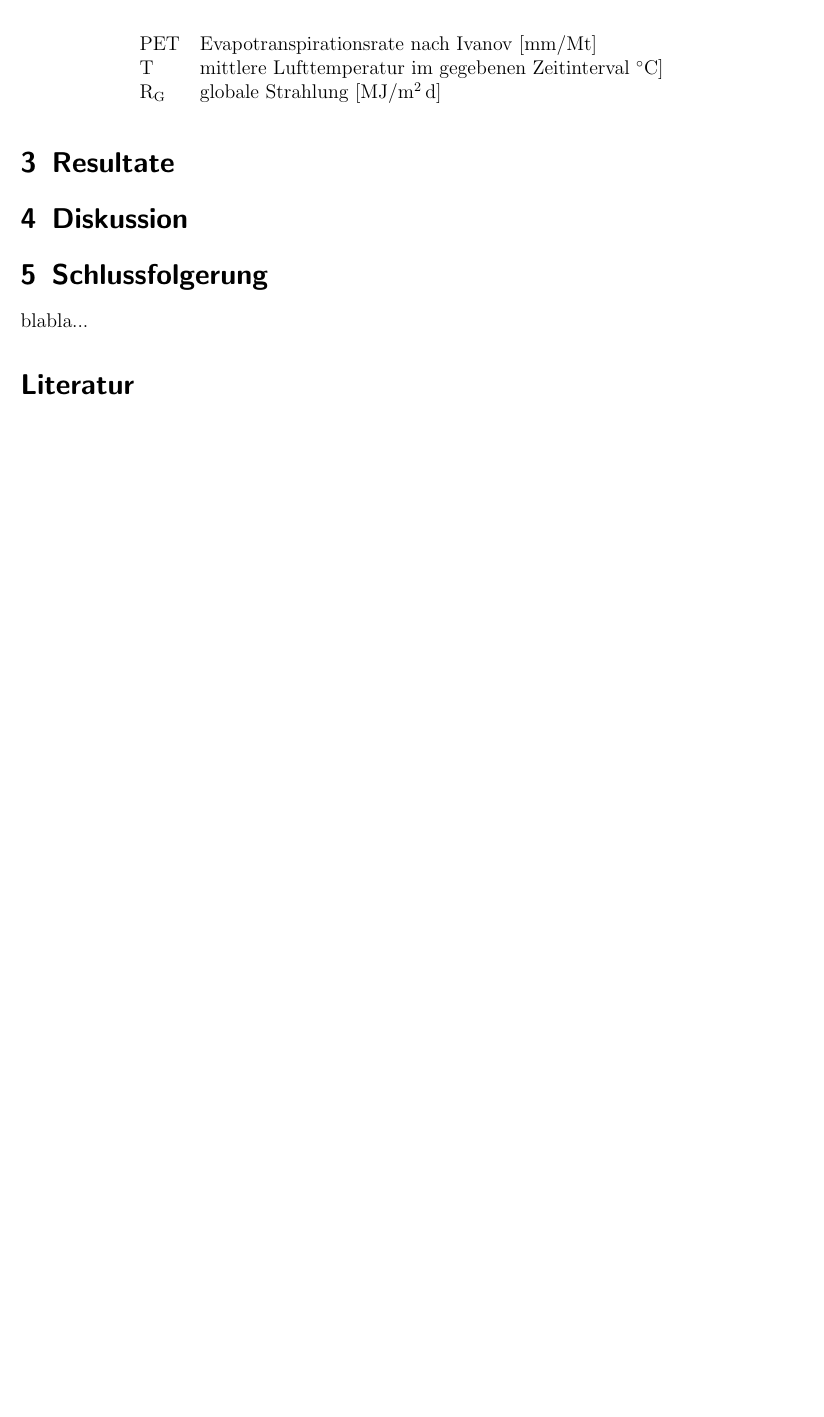
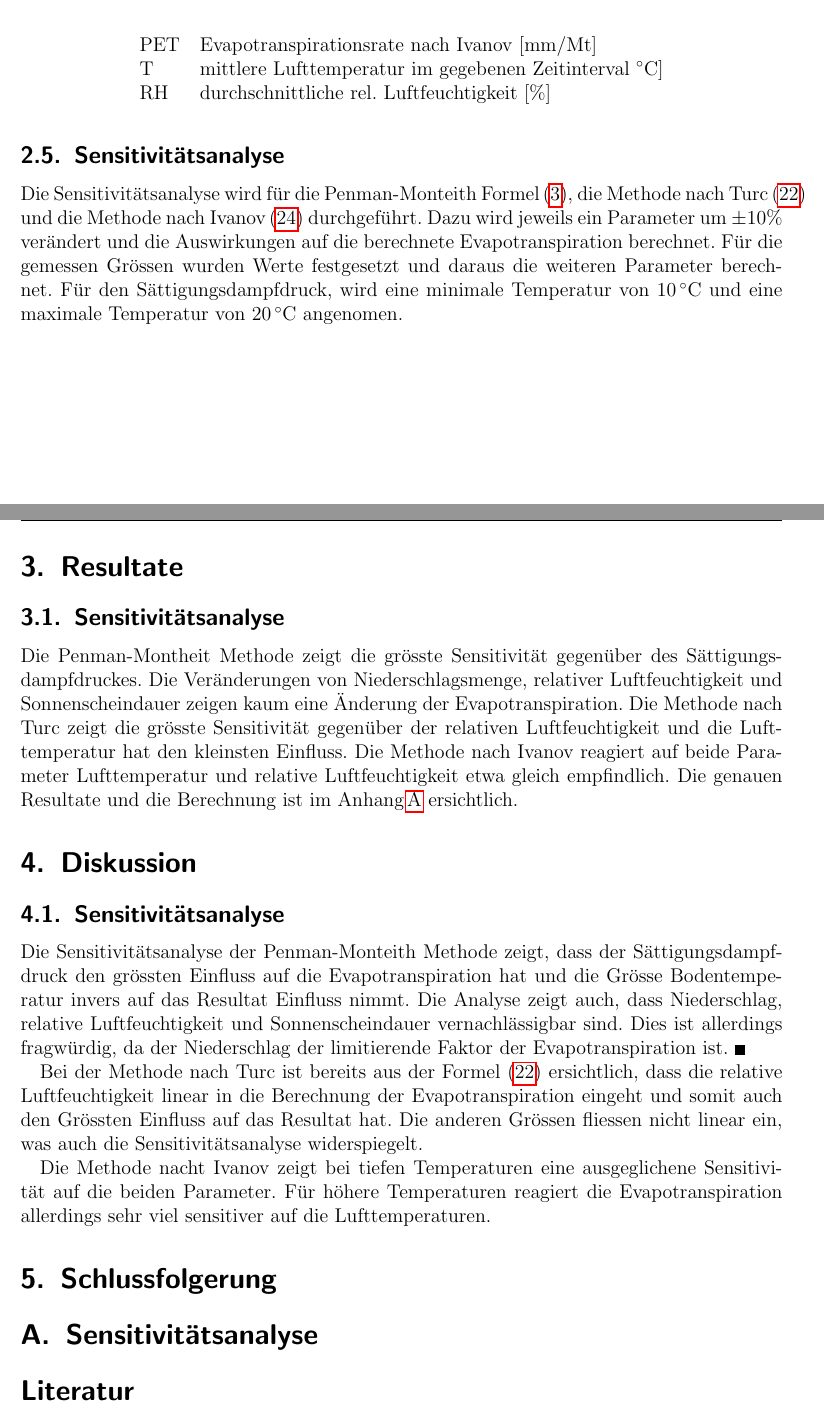
Before and after one commit to bohemianoid/stud-evapotranspiration, a LaTeX paper (doc/Experiment_4.tex, which reads doc/anhang.tex, doc/diskussion.tex, doc/methode.tex): part of page 13 of 13 before the commit and two parts of pages 13 and 14 of 14 after it, the two joined at a grey line, cut so that both start at the same text, the shorter picture padded with empty space. Compiled offline with pdfLaTeX; an older LaTeX class or package is replaced by its successor.

Commit message:
documentation

```diff
--- a/doc/anhang.tex
+++ b/doc/anhang.tex
@@ -1,5 +1,8 @@
 \begin{appendix}
 
-blabla...
+\section{Sensitivitätsanalyse}
+\label{sec:sensitivitaet}
+
+
 
 \end{appendix}
--- a/doc/diskussion.tex
+++ b/doc/diskussion.tex
@@ -1 +1,11 @@
 \section{Diskussion}
+
+
+
+
+\subsection{Sensitivitätsanalyse}
+Die Sensitivitätsanalyse der Penman-Monteith Methode zeigt, dass der Sättigungsdampfdruck den grössten Einfluss auf die Evapotranspiration hat und die Grösse Bodentemperatur invers auf das Resultat Einfluss nimmt. Die Analyse zeigt auch, dass Niederschlag, relative Luftfeuchtigkeit und Sonnenscheindauer vernachlässigbar sind. Dies ist allerdings fragwürdig, da der Niederschlag der limitierende Faktor der Evapotranspiration ist. <<
+
+Bei der Methode nach Turc ist bereits aus der Formel (\ref{eq:turc}) ersichtlich, dass die relative Luftfeuchtigkeit linear in die Berechnung der Evapotranspiration eingeht und somit auch den Grössten Einfluss auf das Resultat hat. Die anderen Grössen fliessen nicht linear ein, was auch die Sensitivitätsanalyse widerspiegelt.
+
+Die Methode nacht Ivanov zeigt bei tiefen Temperaturen eine ausgeglichene Sensitivität auf die beiden Parameter. Für höhere Temperaturen reagiert die Evapotranspiration allerdings sehr viel sensitiver auf die Lufttemperaturen.
--- a/doc/methode.tex
+++ b/doc/methode.tex
@@ -364,6 +378,10 @@ PET=0.0011(25+T)^2(100-RH)
 \begin{tabular}{ll}
 PET & Evapotranspirationsrate nach Ivanov  $\mathrm{[mm/Mt]}$\\
 T & mittlere Lufttemperatur im gegebenen Zeitinterval $\mathrm{{^\circ}C]}$\\
-$\mathrm{R_G}$ & globale Strahlung $\mathrm{[MJ/m^2\,d]}$\\
+RH& durchschnittliche rel. Luftfeuchtigkeit [\%]\\
 \end{tabular}
 \end{table}
+
+\subsection{Sensitivitätsanalyse}
+
+Die Sensitivitätsanalyse wird für die Penman-Monteith Formel\,(\ref{eq:penman_ref}), die Methode nach Turc\,(\ref{eq:turc}) und die Methode nach Ivanov\,(\ref{eq:ivanov_d}) durchgeführt. Dazu wird jeweils ein Parameter um $\pm$10\% verändert und die Auswirkungen auf die berechnete Evapotranspiration berechnet. Für die gemessen Grössen wurden Werte festgesetzt und daraus die weiteren Parameter berechnet. Für den Sättigungsdampfdruck, wird eine minimale Temperatur von $\mathrm{10\,^{\circ}C}$ und eine maximale Temperatur von $\mathrm{20\,^{\circ}C}$ angenomen.
--- a/doc/resultate.tex
+++ b/doc/resultate.tex
@@ -1 +1,7 @@
 \section{Resultate}
+
+
+
+
+\subsection{Sensitivitätsanalyse}
+Die Penman-Montheit Methode zeigt die grösste Sensitivität gegenüber des Sättigungsdampfdruckes. Die Veränderungen von Niederschlagsmenge, relativer Luftfeuchtigkeit und Sonnenscheindauer zeigen kaum eine Änderung der Evapotranspiration. Die Methode nach Turc zeigt die grösste Sensitivität gegenüber der relativen Luftfeuchtigkeit und die Lufttemperatur hat den kleinsten Einfluss. Die Methode nach Ivanov reagiert auf beide Parameter Lufttemperatur und relative Luftfeuchtigkeit etwa gleich empfindlich. Die genauen Resultate und die Berechnung ist im Anhang\,\ref{sec:sensitivitaet} ersichtlich.
```
Also changed, not shown: doc/Experiment_4.pdf, doc/methode.tex (20 more changed lines), 5 other files.
